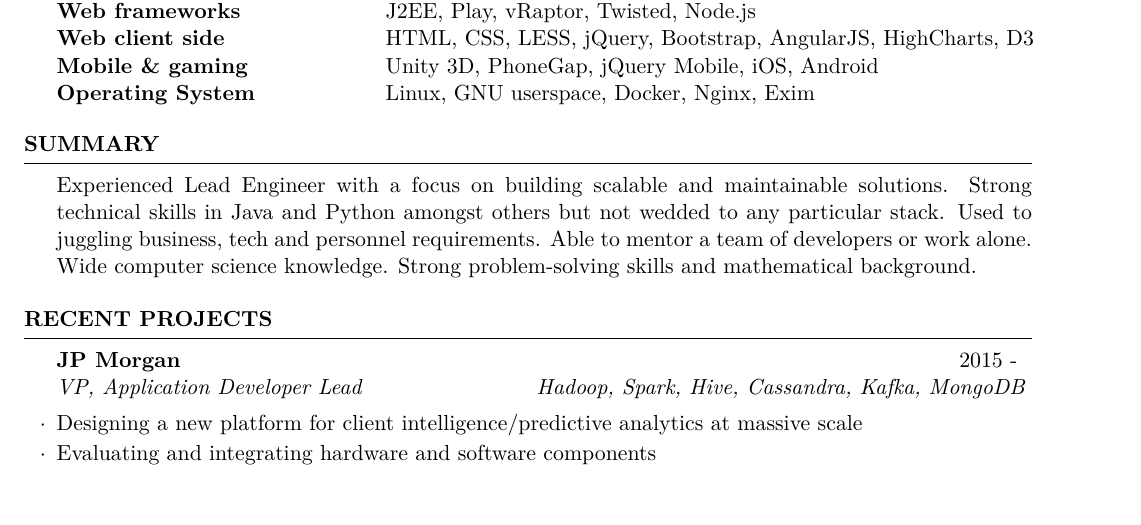
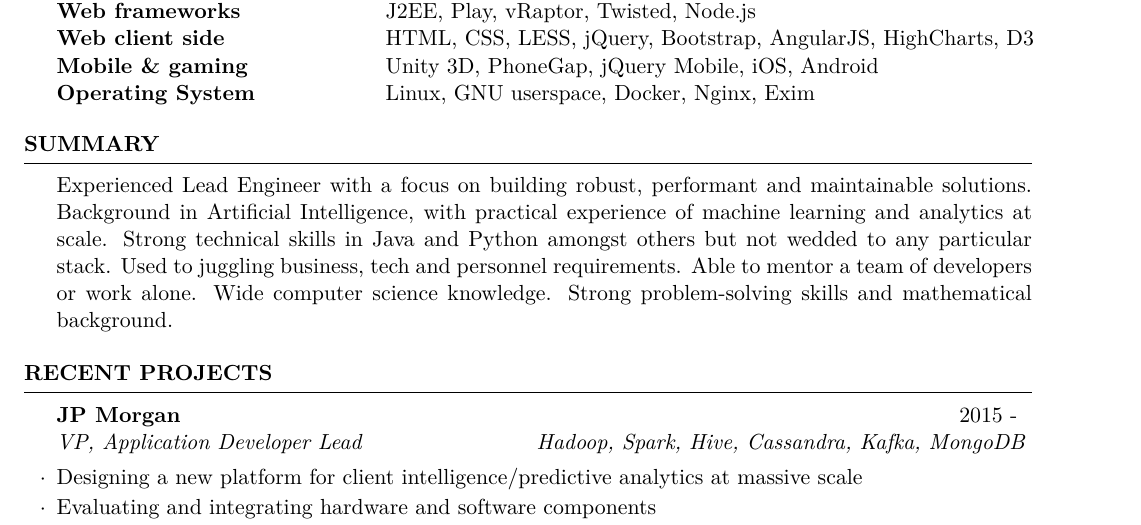
Before and after one commit to joehalliwell/cv, a LaTeX CV (cv.tex): part of page 1 of 3, cut so that both start at the same text, the shorter picture padded with empty space. Compiled offline with pdfLaTeX.

Commit message:
Refresh skills and tweak wording

```diff
--- a/cv.tex
+++ b/cv.tex
@@ -79,7 +79,7 @@
 %----------------------------------------------------------------------------------------
 
 \begin{rSection}{Summary}
-Experienced Lead Engineer with a focus on building scalable and maintainable solutions. Strong technical skills in Java and Python amongst others but not wedded to any particular stack. Used to juggling business, tech and personnel requirements. Able to mentor a team of developers or work alone. Wide computer science knowledge. Strong problem-solving skills and mathematical background.
+Experienced Lead Engineer with a focus on building robust, performant and maintainable solutions. Background in Artificial Intelligence, with practical experience of machine learning and analytics at scale. Strong technical skills in Java and Python amongst others but not wedded to any particular stack. Used to juggling business, tech and personnel requirements. Able to mentor a team of developers or work alone. Wide computer science knowledge. Strong problem-solving skills and mathematical background.
 \end{rSection}
 
 %----------------------------------------------------------------------------------------
```
